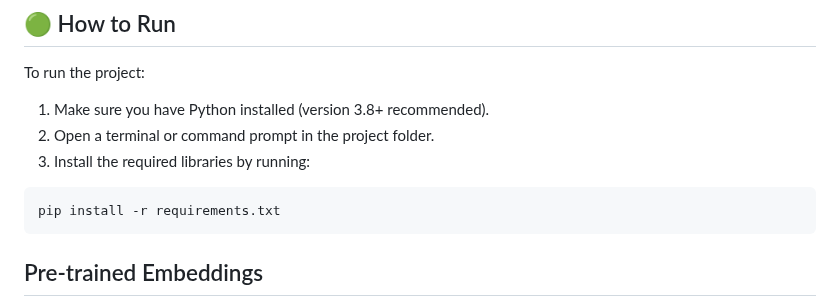
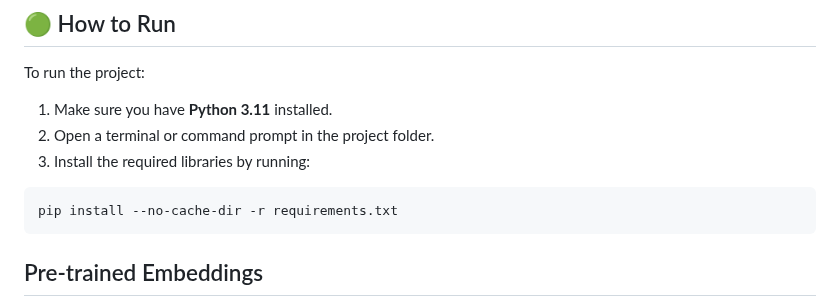
Before and after one commit to BILGI-IE-423/ie423-2024-2025-termproject-team-muffin, a Markdown page: README.md, the part around the change. Rendered like a GitHub page.

````diff
--- a/README.md
+++ b/README.md
@@ -372,12 +372,12 @@ In our research, we examined whether there was a significant relationship betwee
 
 To run the project:
 
-1. Make sure you have Python installed (version 3.8+ recommended).
+1. Make sure you have **Python 3.11** installed.
 2. Open a terminal or command prompt in the project folder.
 3. Install the required libraries by running:
 
 ```bash
-pip install -r requirements.txt
+pip install --no-cache-dir -r requirements.txt
 ```
 
 ## Pre-trained Embeddings
````
